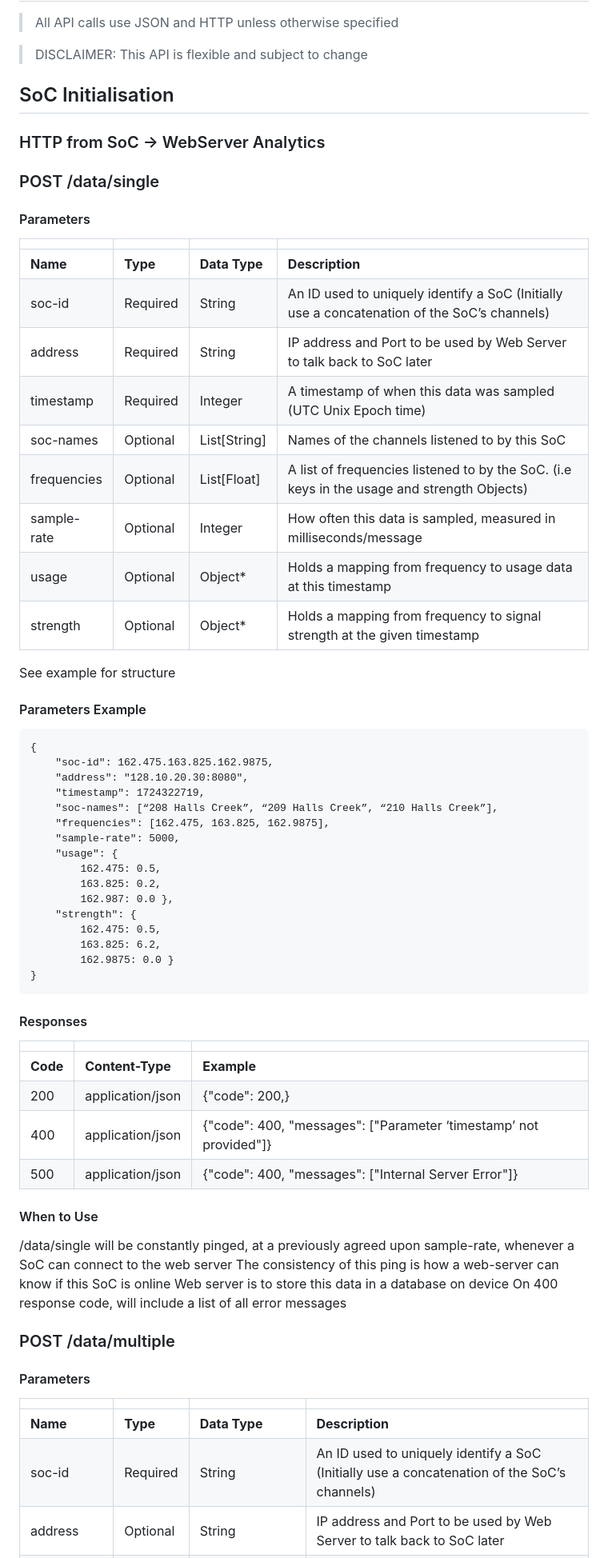
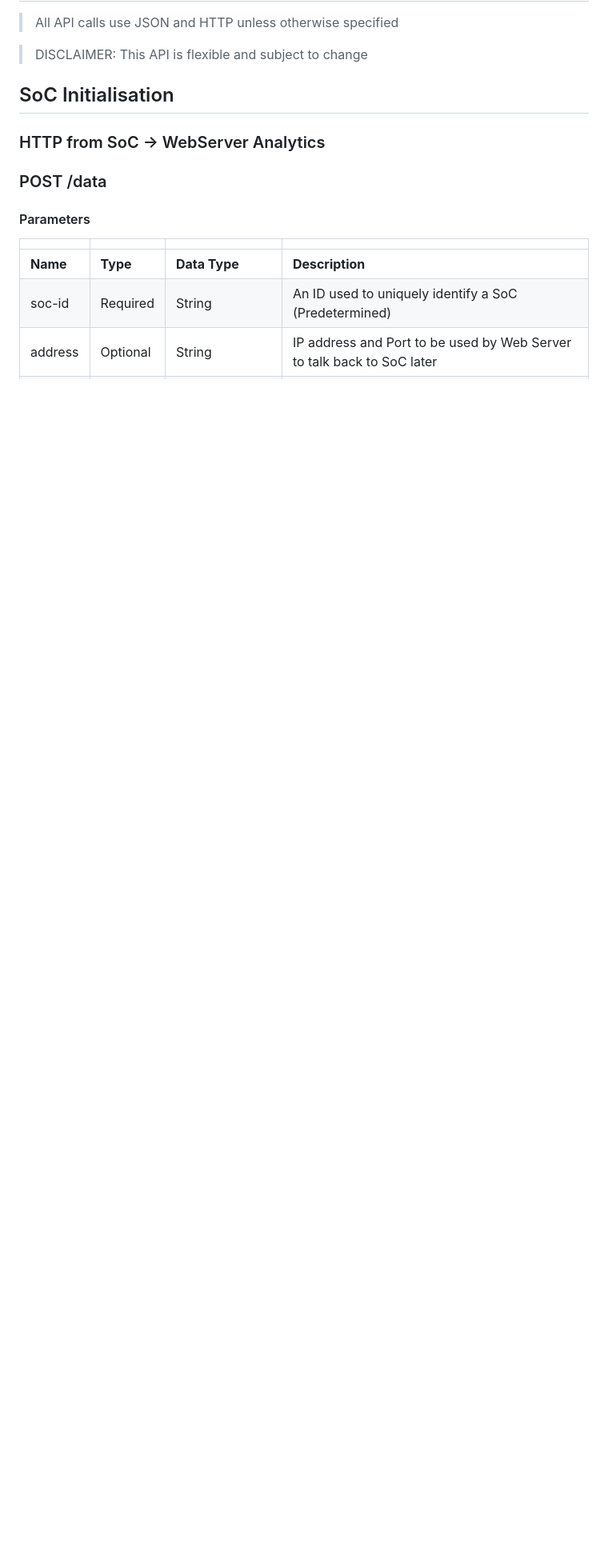
Before and after one commit to Aifert/CITS3200-Project, a Markdown page: API/SOC_API.md, the part around one of its changes. Shown at 80% size. Rendered like a GitHub page; blank space fills up the shorter version.

```diff
--- a/API/SOC_API.md
+++ b/API/SOC_API.md
@@ -8,70 +8,12 @@
 
 ### HTTP from SoC → WebServer Analytics
 
-### POST /data/single
-
-#### Parameters
-
-|             |          |               |                                                                                             |
-| ----------- | -------- | ------------- | ------------------------------------------------------------------------------------------- |
-| **Name**    | **Type** | **Data Type** | **Description**                                                                             |
-| soc-id      | Required | String        | An ID used to uniquely identify a SoC (Initially use a concatenation of the SoC’s channels) |
-| address | Required | String | IP address and Port to be used by Web Server to talk back to SoC later |
-| timestamp   | Required | Integer       | A timestamp of when this data was sampled (UTC Unix Epoch time)                             |
-| soc-names | Optional | List\[String\] | Names of the channels listened to by this SoC |
-| frequencies | Optional | List[Float]  | A list of frequencies listened to by the SoC. (i.e keys in the usage and strength Objects)  |
-| sample-rate | Optional | Integer       | How often this data is sampled, measured in milliseconds/message                            |
-| usage       | Optional | Object\*      | Holds a mapping from frequency to usage data at this timestamp                              |
-| strength    | Optional | Object\*      | Holds a mapping from frequency to signal strength at the given timestamp                    |
-
-See example for structure
-
-
-#### Parameters Example
-
-
-	{
-		"soc-id": 162.475.163.825.162.9875,
-		"address": "128.10.20.30:8080",
-		"timestamp": 1724322719,
-	    "soc-names": [“208 Halls Creek”, “209 Halls Creek”, “210 Halls Creek”],
-		"frequencies": [162.475, 163.825, 162.9875],
-		"sample-rate": 5000,
-		"usage": {
-			162.475: 0.5,
-			163.825: 0.2,
-			162.987: 0.0 },
-		"strength": {
-			162.475: 0.5,
-			163.825: 6.2,
-			162.9875: 0.0 }
-	}
-
-
-#### Responses
-
-|          |                   |                                                                    |
-| -------- | ----------------- | ------------------------------------------------------------------ |
-| **Code** | **Content-Type**  | **Example**                                                        |
-| 200      | application/json  | {"code": 200,}                               |
-| 400      | application/json  | {"code": 400, "messages": ["Parameter ‘timestamp’ not provided"]} |
-| 500      | application/json  | {"code": 400, "messages": ["Internal Server Error"]}              |
-
-
-#### When to Use
-
-/data/single will be constantly pinged, at a previously agreed upon sample-rate, whenever a SoC can connect to the web server
-The consistency of this ping is how a web-server can know if this SoC is online
-Web server is to store this data in a database on device
-On 400 response code, will include a list of all error messages
-
-
-### POST /data/multiple
+### POST /data
 
 #### Parameters
 
 |             |          |                   |                                                                                                  |
 | ----------- | -------- | ----------------- | ------------------------------------------------------------------------------------------------ |
 | **Name**    | **Type** | **Data Type**     | **Description**                                                                                  |
-| soc-id      | Required | String            | An ID used to uniquely identify a SoC (Initially use a concatenation of the SoC’s channels)      |
+| soc-id      | Required | String            | An ID used to uniquely identify a SoC (Predetermined)      |
 | address | Optional | String | IP address and Port to be used by Web Server to talk back to SoC later |
```
Also changed, not shown: other parts of API/SOC_API.md (+23 -25 lines), API/WEB_API.md (+10 -9 lines).
